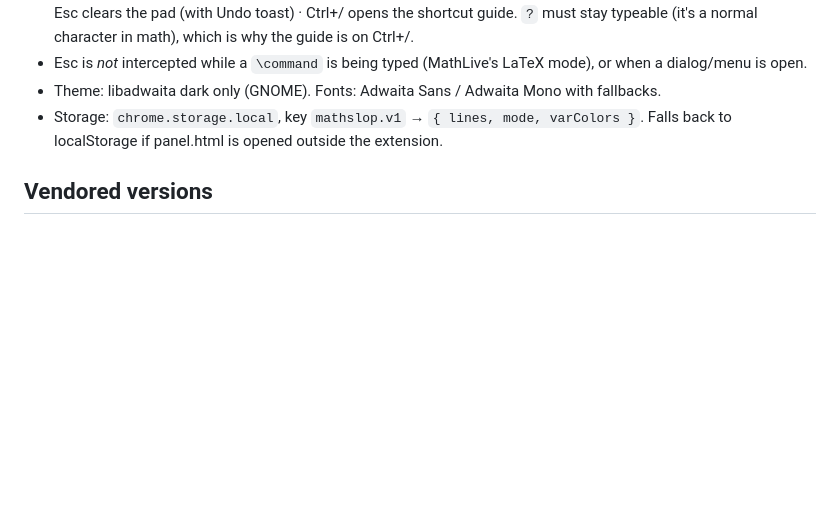
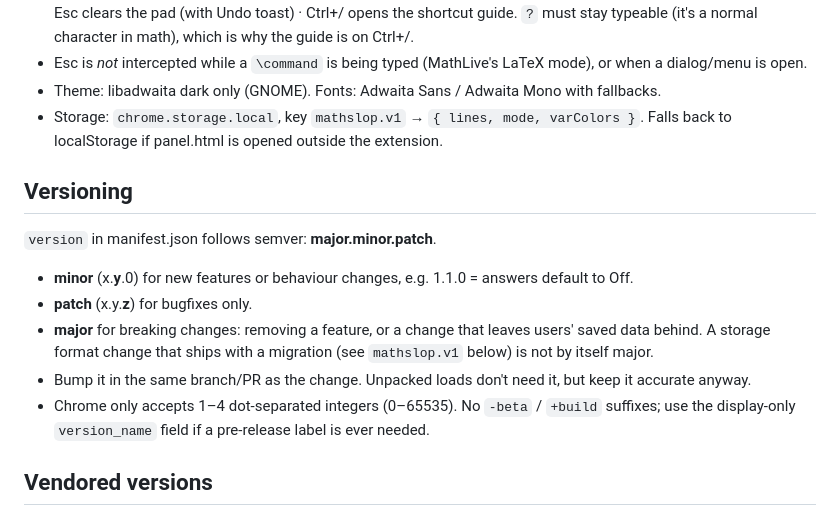
Before and after one commit to girlpocalypse/mathslop, a Markdown page: CLAUDE.md, the part around the change. GitHub-like rendering; blank space fills up the shorter version.

Commit message:
CLAUDE.md: document semver convention for manifest version
Co-Authored-By: Claude Opus 5.5 <noreply@anthropic.com>
Claude-Session: https://claude.ai/code/session_01TJMvKiW4wcAMHZUuhHdMB3

```diff
--- a/CLAUDE.md
+++ b/CLAUDE.md
@@ -114,6 +114,18 @@ To add a new engine feature (e.g. plotting): add a new message `type` in sandbox
 - Storage: `chrome.storage.local`, key `mathslop.v1` → `{ lines, mode, varColors }`.
   Falls back to localStorage if panel.html is opened outside the extension.
 
+## Versioning
+
+`version` in manifest.json follows semver: **major.minor.patch**.
+
+- **minor** (x.**y**.0) for new features or behaviour changes, e.g. 1.1.0 = answers default to Off.
+- **patch** (x.y.**z**) for bugfixes only.
+- **major** for breaking changes: removing a feature, or a change that leaves users' saved data behind.
+  A storage format change that ships with a migration (see `mathslop.v1` below) is not by itself major.
+- Bump it in the same branch/PR as the change. Unpacked loads don't need it, but keep it accurate anyway.
+- Chrome only accepts 1–4 dot-separated integers (0–65535). No `-beta` / `+build` suffixes; use the
+  display-only `version_name` field if a pre-release label is ever needed.
+
 ## Vendored versions
 
 - MathLive 0.110.0 (MIT) — `vendor/mathlive/` (stock, unpatched; the artifact/web version needed a patch
```
